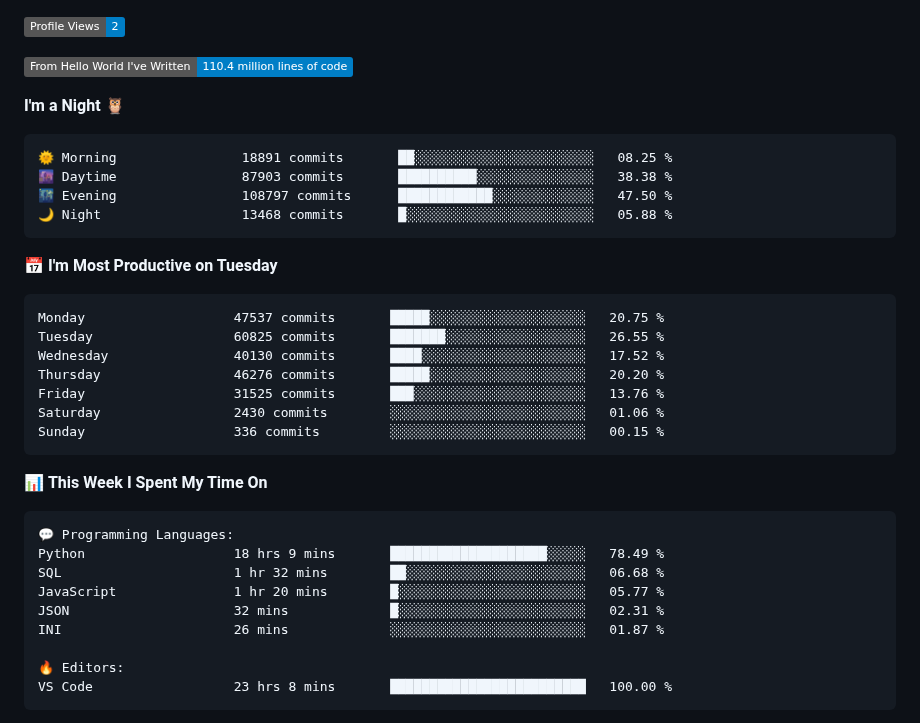
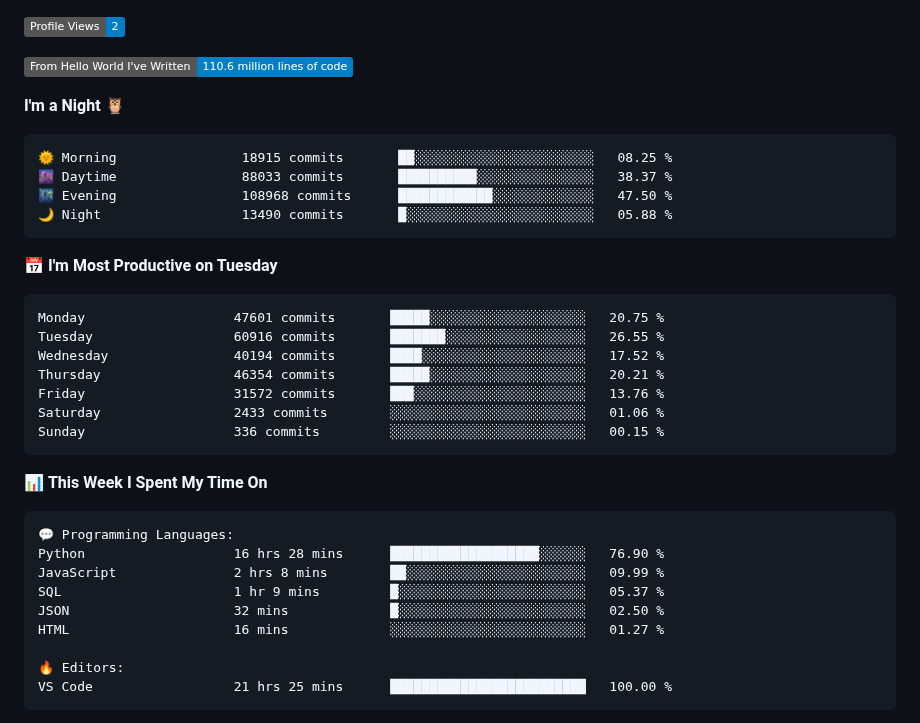
Before and after one commit to Stanley-Okwii/Stanley-Okwii, a Markdown page: README.md, the part around one of its changes. Drawn GitHub-style; badges without logos.

Commit message:
Update waka time dev metrics

````diff
--- a/README.md
+++ b/README.md
@@ -57,25 +57,25 @@ Technically advanced and highly analytical software engineer with hands-on exper
 
 ![Profile Views](http://img.shields.io/badge/Profile%20Views-2-blue)
 
-![Lines of code](https://img.shields.io/badge/From%20Hello%20World%20I%27ve%20Written-110.4%20million%20lines%20of%20code-blue)
+![Lines of code](https://img.shields.io/badge/From%20Hello%20World%20I%27ve%20Written-110.6%20million%20lines%20of%20code-blue)
 
 **I'm a Night 🦉**
 
 ```text
-🌞 Morning                18891 commits       ██░░░░░░░░░░░░░░░░░░░░░░░   08.25 %
-🌆 Daytime                87903 commits       ██████████░░░░░░░░░░░░░░░   38.38 %
-🌃 Evening                108797 commits      ████████████░░░░░░░░░░░░░   47.50 %
-🌙 Night                  13468 commits       █░░░░░░░░░░░░░░░░░░░░░░░░   05.88 %
+🌞 Morning                18915 commits       ██░░░░░░░░░░░░░░░░░░░░░░░   08.25 %
+🌆 Daytime                88033 commits       ██████████░░░░░░░░░░░░░░░   38.37 %
+🌃 Evening                108968 commits      ████████████░░░░░░░░░░░░░   47.50 %
+🌙 Night                  13490 commits       █░░░░░░░░░░░░░░░░░░░░░░░░   05.88 %
 ```
 📅 **I'm Most Productive on Tuesday**
 
 ```text
-Monday                   47537 commits       █████░░░░░░░░░░░░░░░░░░░░   20.75 %
-Tuesday                  60825 commits       ███████░░░░░░░░░░░░░░░░░░   26.55 %
-Wednesday                40130 commits       ████░░░░░░░░░░░░░░░░░░░░░   17.52 %
-Thursday                 46276 commits       █████░░░░░░░░░░░░░░░░░░░░   20.20 %
-Friday                   31525 commits       ███░░░░░░░░░░░░░░░░░░░░░░   13.76 %
-Saturday                 2430 commits        ░░░░░░░░░░░░░░░░░░░░░░░░░   01.06 %
+Monday                   47601 commits       █████░░░░░░░░░░░░░░░░░░░░   20.75 %
+Tuesday                  60916 commits       ███████░░░░░░░░░░░░░░░░░░   26.55 %
+Wednesday                40194 commits       ████░░░░░░░░░░░░░░░░░░░░░   17.52 %
+Thursday                 46354 commits       █████░░░░░░░░░░░░░░░░░░░░   20.21 %
+Friday                   31572 commits       ███░░░░░░░░░░░░░░░░░░░░░░   13.76 %
+Saturday                 2433 commits        ░░░░░░░░░░░░░░░░░░░░░░░░░   01.06 %
 Sunday                   336 commits         ░░░░░░░░░░░░░░░░░░░░░░░░░   00.15 %
 ```
 
@@ -84,14 +84,14 @@ Sunday                   336 commits         ░░░░░░░░░░░
 
 ```text
 💬 Programming Languages:
-Python                   18 hrs 9 mins       ████████████████████░░░░░   78.49 %
-SQL                      1 hr 32 mins        ██░░░░░░░░░░░░░░░░░░░░░░░   06.68 %
-JavaScript               1 hr 20 mins        █░░░░░░░░░░░░░░░░░░░░░░░░   05.77 %
-JSON                     32 mins             █░░░░░░░░░░░░░░░░░░░░░░░░   02.31 %
-INI                      26 mins             ░░░░░░░░░░░░░░░░░░░░░░░░░   01.87 %
+Python                   16 hrs 28 mins      ███████████████████░░░░░░   76.90 %
+JavaScript               2 hrs 8 mins        ██░░░░░░░░░░░░░░░░░░░░░░░   09.99 %
+SQL                      1 hr 9 mins         █░░░░░░░░░░░░░░░░░░░░░░░░   05.37 %
+JSON                     32 mins             █░░░░░░░░░░░░░░░░░░░░░░░░   02.50 %
+HTML                     16 mins             ░░░░░░░░░░░░░░░░░░░░░░░░░   01.27 %
 
 🔥 Editors:
-VS Code                  23 hrs 8 mins       █████████████████████████   100.00 %
+VS Code                  21 hrs 25 mins      █████████████████████████   100.00 %
 ```
 
 
````
Also changed, not shown: other parts of README.md (+2 -2 lines).
